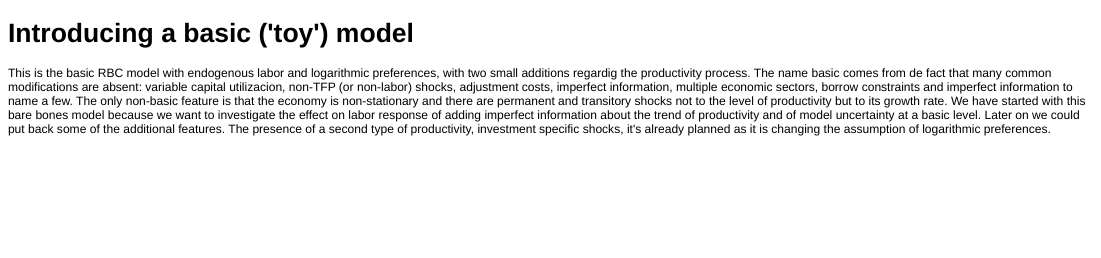
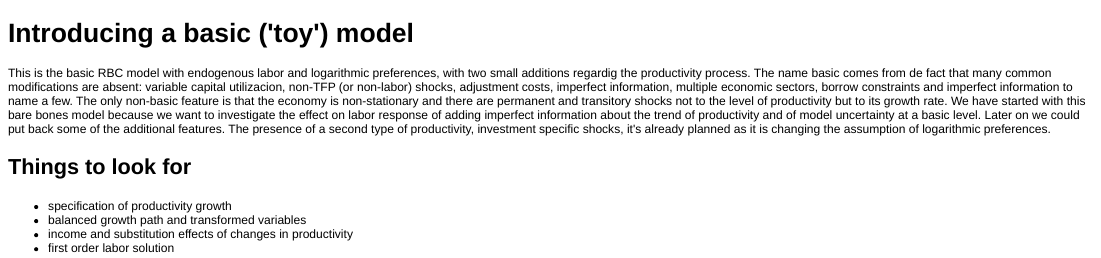
Before and after one commit to ricardomayerb/qmacroexamples, an R Markdown document (Introduction_toy.Rmd): the page in a window 1100 px wide, from its top. The pictures show the output file Introduction_toy.html that the author committed with the source, opened offline.

Commit message:
update intro

```diff
--- a/Introduction_toy.Rmd
+++ b/Introduction_toy.Rmd
@@ -2,3 +2,10 @@ Introducing a basic ('toy') model
 ========================================================
 
 This is the basic RBC model with endogenous labor and logarithmic preferences, with two small additions regardig the productivity process. The name basic comes from de fact that many common modifications are absent: variable capital utilizacion, non-TFP (or non-labor) shocks, adjustment costs, imperfect information, multiple economic sectors, borrow constraints and imperfect information to name a few. The only non-basic feature is that the economy is non-stationary and there are permanent and transitory shocks not to the level of productivity but to its growth rate. We have started with this bare bones model because we want to investigate the effect on labor response  of adding imperfect information about the trend of productivity and of model uncertainty at a basic level. Later on we could put back some of the additional features. The presence of a second type of productivity, investment specific shocks, it's already planned as it is changing the assumption of logarithmic preferences.
+
+## Things to look for##
+
+- specification of productivity growth
+- balanced growth path and transformed variables
+- income and substitution effects of changes in productivity
+- first order labor solution
```
Also changed, not shown: Introduction_toy.html, Introduction_toy.md.
